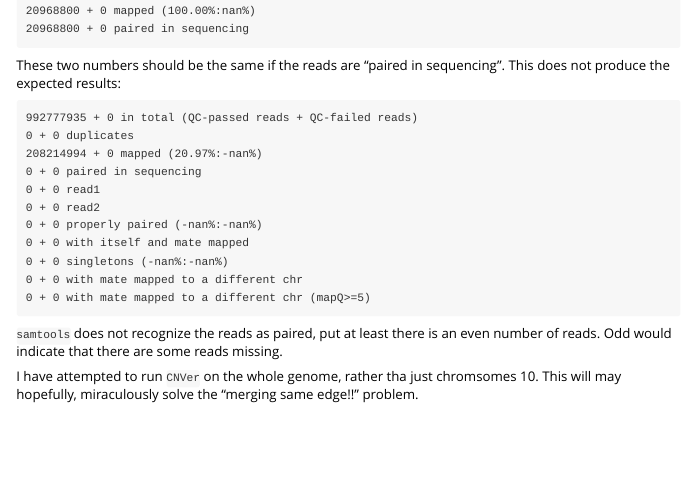
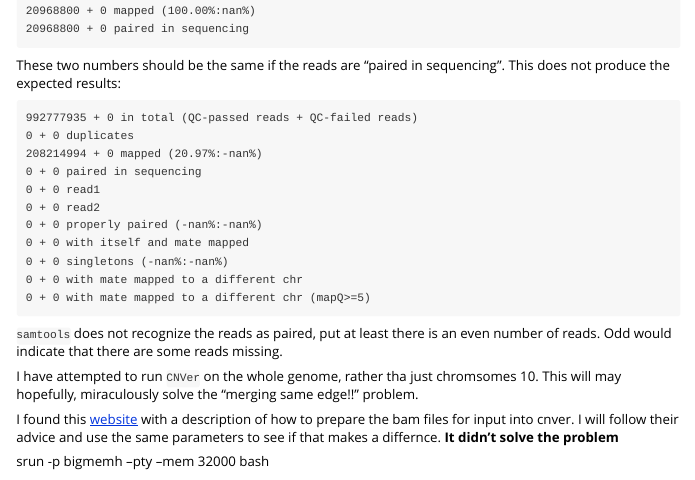
Before and after one commit to XLEvolutionist/CNVer, an R Markdown document (issues.Rmd): the page in a window 1100 px wide, from 5740 px down. Rendered offline with R 4.5, knitr and Pandoc, with nearby package versions.

Commit message:
added link
detail about how to prepare bam files for CNVer

```diff
--- a/issues.Rmd
+++ b/issues.Rmd
@@ -251,3 +251,7 @@ These two numbers should be the same if the reads are "paired in sequencing". Th
 `samtools` does not recognize the reads as paired, put at least there is an even number of reads. Odd would indicate that there are some reads missing.
 
 I have attempted to run `CNVer` on the whole genome, rather tha just chromsomes 10. This will may hopefully, miraculously solve the "merging same edge!!" problem.
+
+I found this [website](http://moo.nac.uci.edu/~hjm/cnver_bduc_howto.html#_step_4_convert_sort_bowtie_output_to_be_compatible_with_cnver) with a description of how to prepare the bam files for input into cnver. I will follow their advice and use the same parameters to see if that makes a differnce. **It didn't solve the problem**
+
+srun -p bigmemh --pty --mem 32000 bash
```
